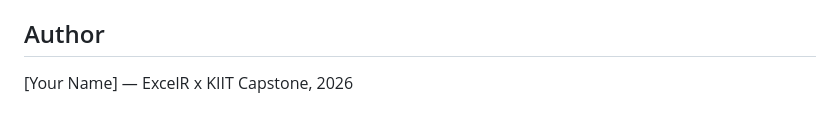
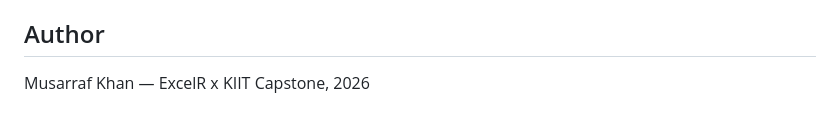
Before and after one commit to Musarraf-khan/settlesync-reconciliation, a Markdown page: README.md, the part around the change. GitHub-like rendering.

Commit message:
Update author name in README.md

```diff
--- a/README.md
+++ b/README.md
@@ -78,4 +78,4 @@ Ledger CSV  ──┘   two separate tables         deduped, typed) └─ SILVE
 
 ## Author
 
-[Your Name] — ExcelR x KIIT Capstone, 2026
+Musarraf Khan — ExcelR x KIIT Capstone, 2026
```
